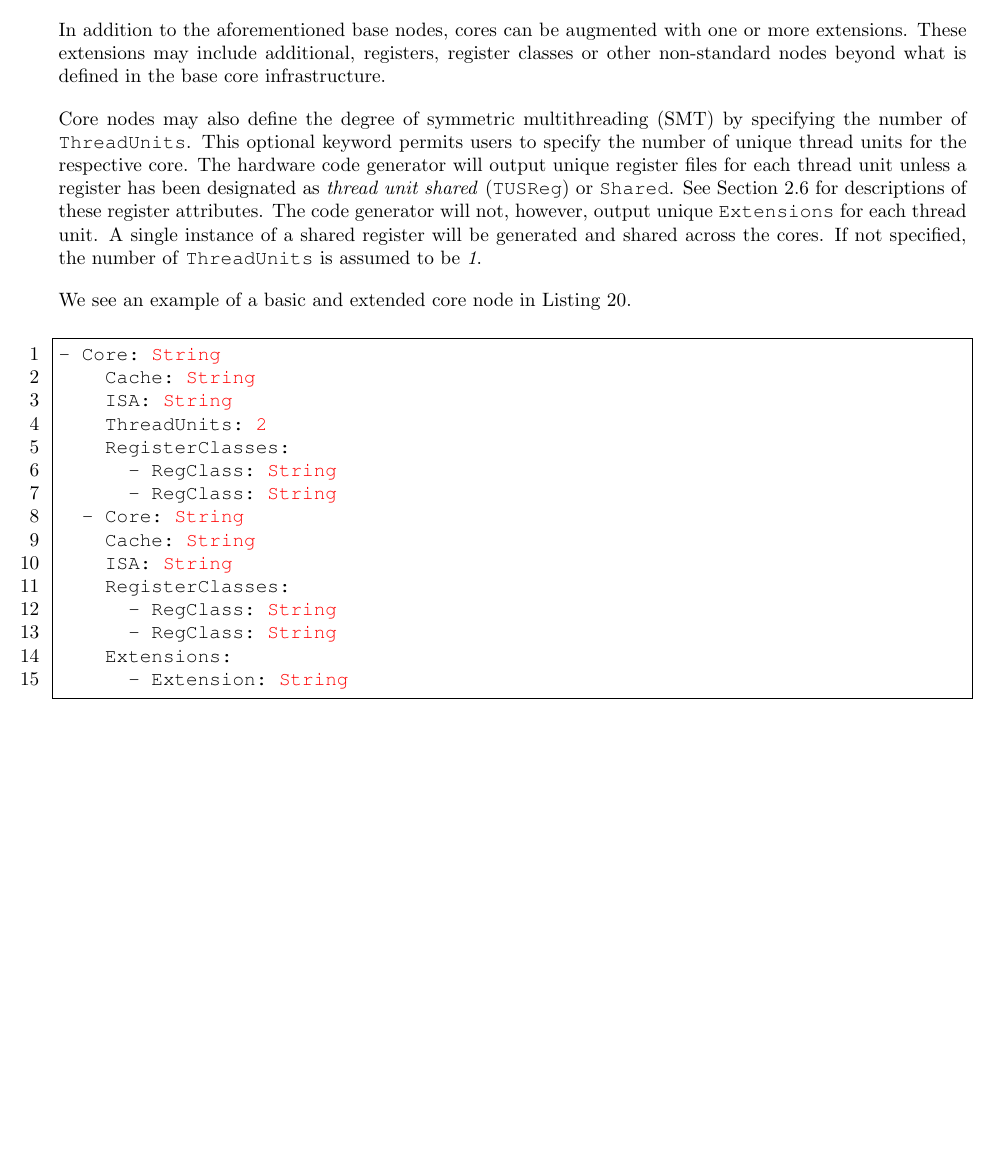
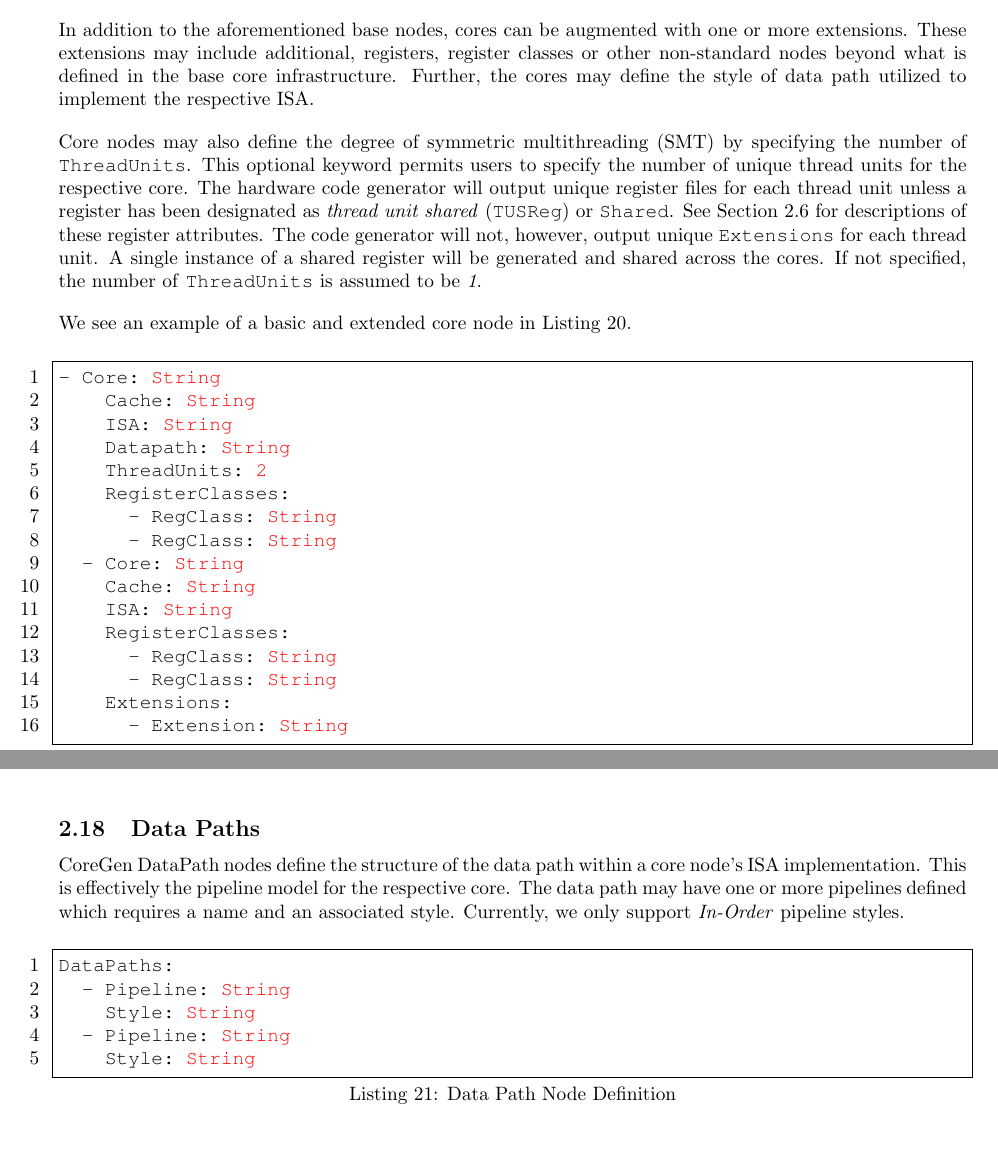
Before and after one commit to opensocsysarch/CoreGenIRSpec, a LaTeX document (irspec.tex): part of page 31 of 92 before the commit and two parts of pages 31 and 32 of 93 after it, the two joined at a grey line, cut so that both start at the same text, the shorter picture padded with empty space. Compiled offline with pdfLaTeX.

Commit message:
adding data path nodes to the ir spec; version 1.4.5

```diff
--- a/irspec.tex
+++ b/irspec.tex
@@ -1171,7 +1172,7 @@ performance of the core will be very poor.
 
 In addition to the aforementioned base nodes, cores can be augmented with one or more extensions.  These extensions
 may include additional, registers, register classes or other non-standard nodes beyond what is defined in the base
-core infrastructure.
+core infrastructure.  Further, the cores may define the style of data path utilized to implement the respective ISA.
 
 Core nodes may also define the degree of symmetric multithreading (SMT) by specifying the number of \texttt{ThreadUnits}.
 This optional keyword permits users to specify the number of unique thread units for the respective core.  The hardware
@@ -1189,6 +1190,7 @@ We see an example of a basic and extended core node in Listing~\ref{lis:core}.
 - Core: @String@
     Cache: @String@
     ISA: @String@
+    Datapath: @String@
     ThreadUnits: @2@
     RegisterClasses:
       - RegClass: @String@
@@ -1202,6 +1204,26 @@ We see an example of a basic and extended core node in Listing~\ref{lis:core}.
     Extensions:
       - Extension: @String@
 \end{lstlisting}
+
+\clearpage
+\subsection{Data Paths}
+\label{sec:DataPathNodes}
+
+CoreGen DataPath nodes define the structure of the data path within a core node's
+ISA implementation.  This is effectively the pipeline model for the respective core.  The data path
+may have one or more pipelines defined which requires a name and an associated style.  Currently,
+we only support \textit{In-Order} pipeline styles.
+
+\vspace{0.125in}
+\begin{lstlisting}[frame=single,style=base,caption={Data Path Node Definition},captionpos=b,label={lis:datapath}]
+DataPaths:
+  - Pipeline: @String@
+    Style: @String@
+  - Pipeline: @String@
+    Style: @String@
+\end{lstlisting}
+
+
 
 \clearpage
 \subsection{SoCs}
```
Also changed, not shown: irspec.tex (5 more changed lines), 2 other files.
